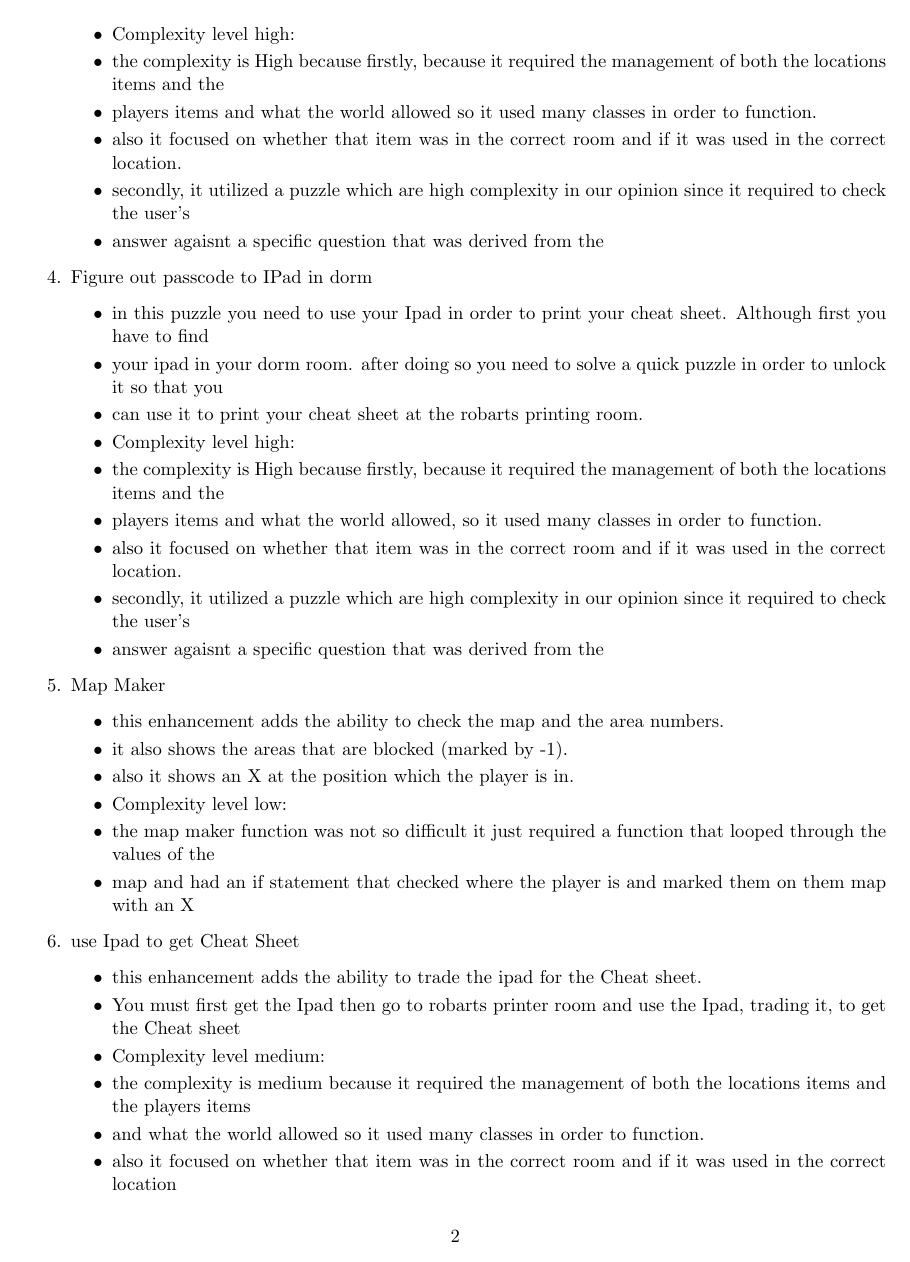
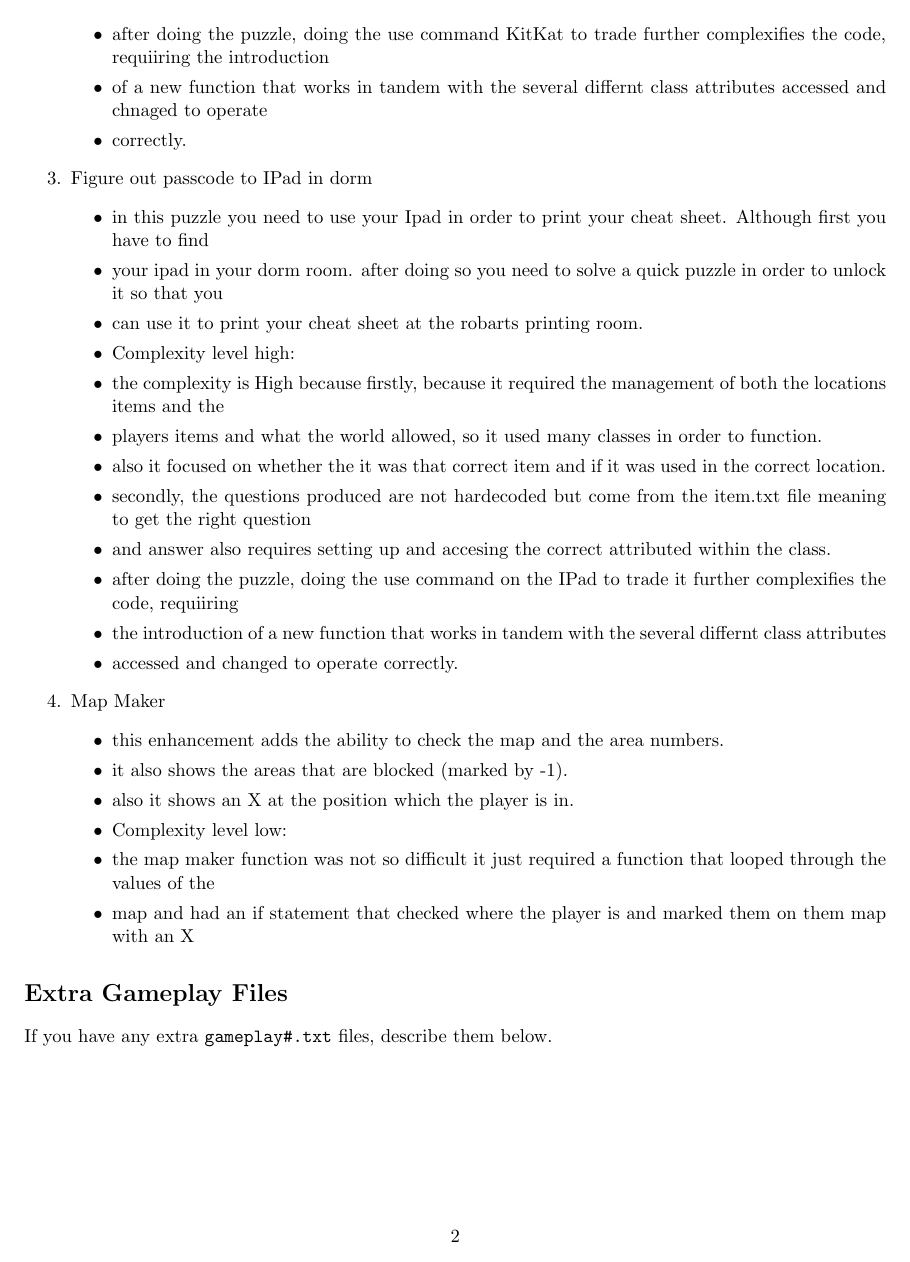
Before and after one commit to Towaiji/Text-Based-Adventure-Game, a LaTeX document (CSC_p1/enhancements.tex): page 2 of 3 before the commit and page 2 of 2 after it. Compiled offline with pdfLaTeX.

Commit message:
j po bh9j

```diff
--- a/CSC_p1/enhancements.tex
+++ b/CSC_p1/enhancements.tex
@@ -48,8 +38,5 @@
 	\item be found in a robarts study room where you have to solve a puzzle in order to open a lock that has the kit kat
 	\item inside it and then give it to the person, so you finally get your Lucky Pencil
 	\item Complexity level high:
-	\item the complexity is High because firstly, because it required the management of both the locations items and the
+	\item the complexity is High because firstly, it requires the management of both the locations items and the
 	\item players items and what the world allowed so it used many classes in order to function.
-	\item also it focused on whether that item was in the correct room and if it was used in the correct location.
-	\item secondly, it utilized a puzzle which are high complexity in our opinion since it required to check the user's
-	\item answer agaisnt a specific question that was derived from the
@@ -56,3 +46,6 @@
+	\item after doing the puzzle, doing the use command KitKat to trade further complexifies the code, requiiring the introduction
+	\item of a new function that works in tandem with the several differnt class attributes accessed and chnaged to operate
+	\item correctly.
 	% Feel free to add more subheadings if you feel the need
 	\end{itemize}
 
@@ -64,9 +57,12 @@
 	\item Complexity level high:
 	\item the complexity is High because firstly, because it required the management of both the locations items and the
 	\item players items and what the world allowed, so it used many classes in order to function.
-	\item also it focused on whether that item was in the correct room and if it was used in the correct location.
-	\item secondly, it utilized a puzzle which are high complexity in our opinion since it required to check the user's
-	\item answer agaisnt a specific question that was derived from the
+	\item also it focused on whether the it was that correct item and if it was used in the correct location.
+	\item secondly, the questions produced are not hardecoded but come from the item.txt file meaning to get the right question
+	\item and answer also requires setting up and accesing the correct attributed within the class.
+	\item after doing the puzzle, doing the use command on the IPad to trade it further complexifies the code, requiiring
+	\item the introduction of a new function that works in tandem with the several differnt class attributes
+	\item accessed and changed to operate correctly.
 	% Feel free to add more subheadings if you feel the need
 	\end{itemize}
 
@@ -82,17 +78,6 @@
 	% Feel free to add more subheadings if you feel the need
 	\end{itemize}
 
-\item use Ipad to get Cheat Sheet
-	\begin{itemize}
-	\item this enhancement adds the ability to trade the ipad for the Cheat sheet.
-	\item You must first get the Ipad then go to robarts printer room and use the Ipad, trading it, to get the Cheat sheet
-	\item Complexity level medium:
-	\item the complexity is medium because it required the management of both the locations items and the players items
-	\item and what the world allowed so it used many classes in order to function.
-	\item also it focused on whether that item was in the correct room and if it was used in the correct location
-	% Feel free to add more subheadings if you feel the need
-	\end{itemize}
-
 
 \end{enumerate}
 
```
Also changed, not shown: CSC_p1/enhancements.tex (23 more changed lines).
